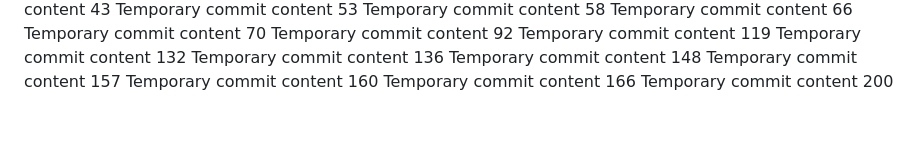
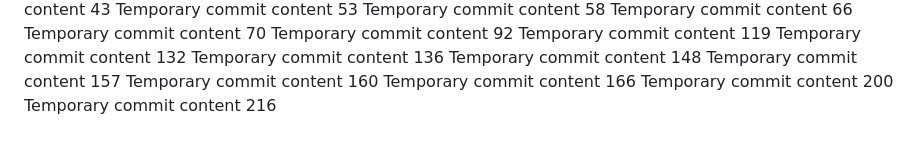
Before and after one commit to adullahiowode/skill, a Markdown page: edt/report.md, the part around the change. GitHub-like rendering.

```diff
--- a/edt/report.md
+++ b/edt/report.md
@@ -105,3 +105,4 @@ Temporary commit content 157
 Temporary commit content 160
 Temporary commit content 166
 Temporary commit content 200
+Temporary commit content 216
```
